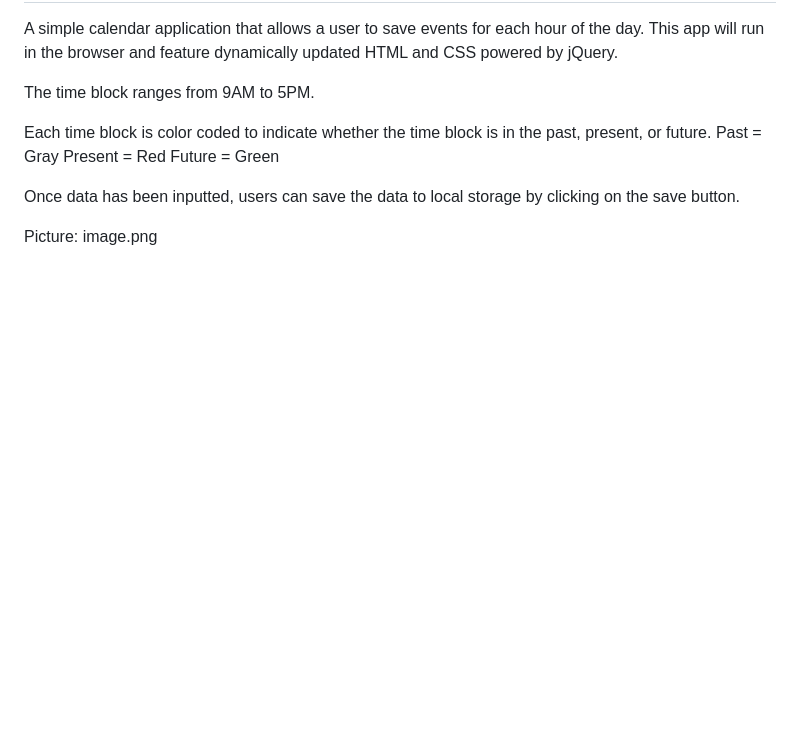
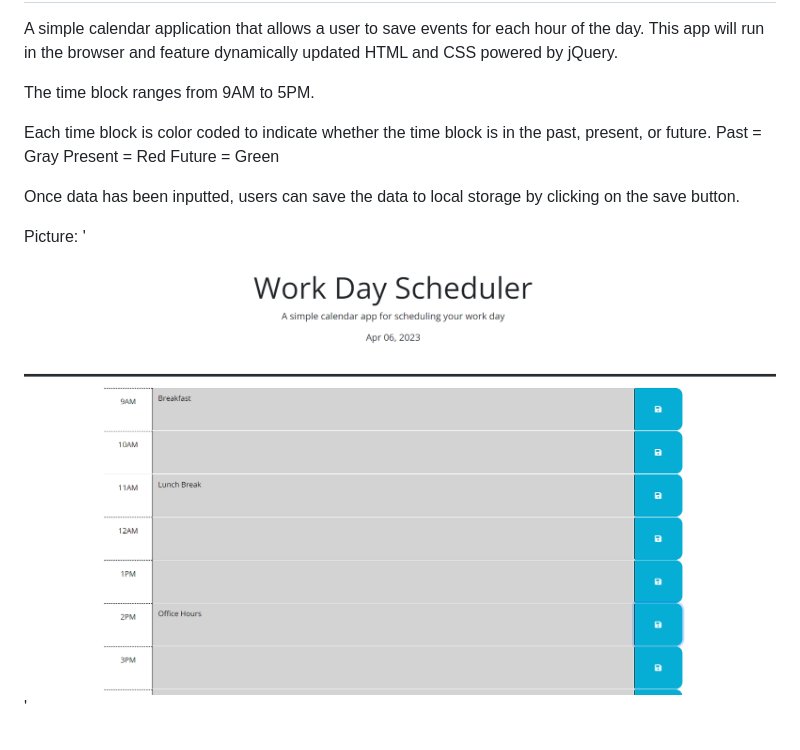
Before and after one commit to Suzakijun1/Work-Day-Scheduler, a Markdown page: README.md, the part around the change. Rendered like a GitHub page; pictures changed too: Assets/work-day-scheduler-pic.png (added); blank space fills up the shorter version.

Commit message:
picture

```diff
--- a/README.md
+++ b/README.md
@@ -16,4 +16,4 @@ Future = Green
 Once data has been inputted, users can save the data to local storage by clicking on the save button.
 
 Picture:
-image.png
+'![Image](Assets/work-day-scheduler-pic.png)'
```
